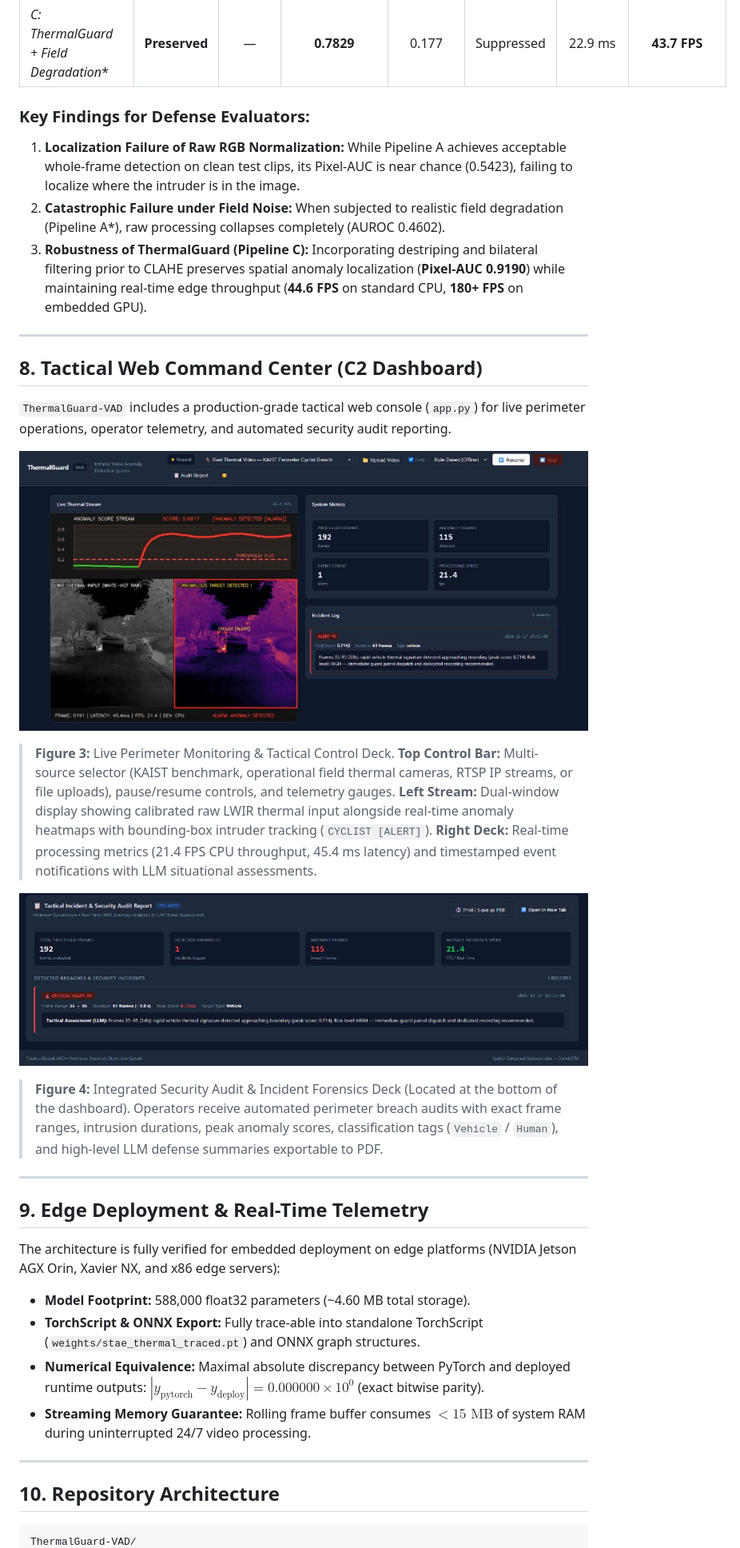
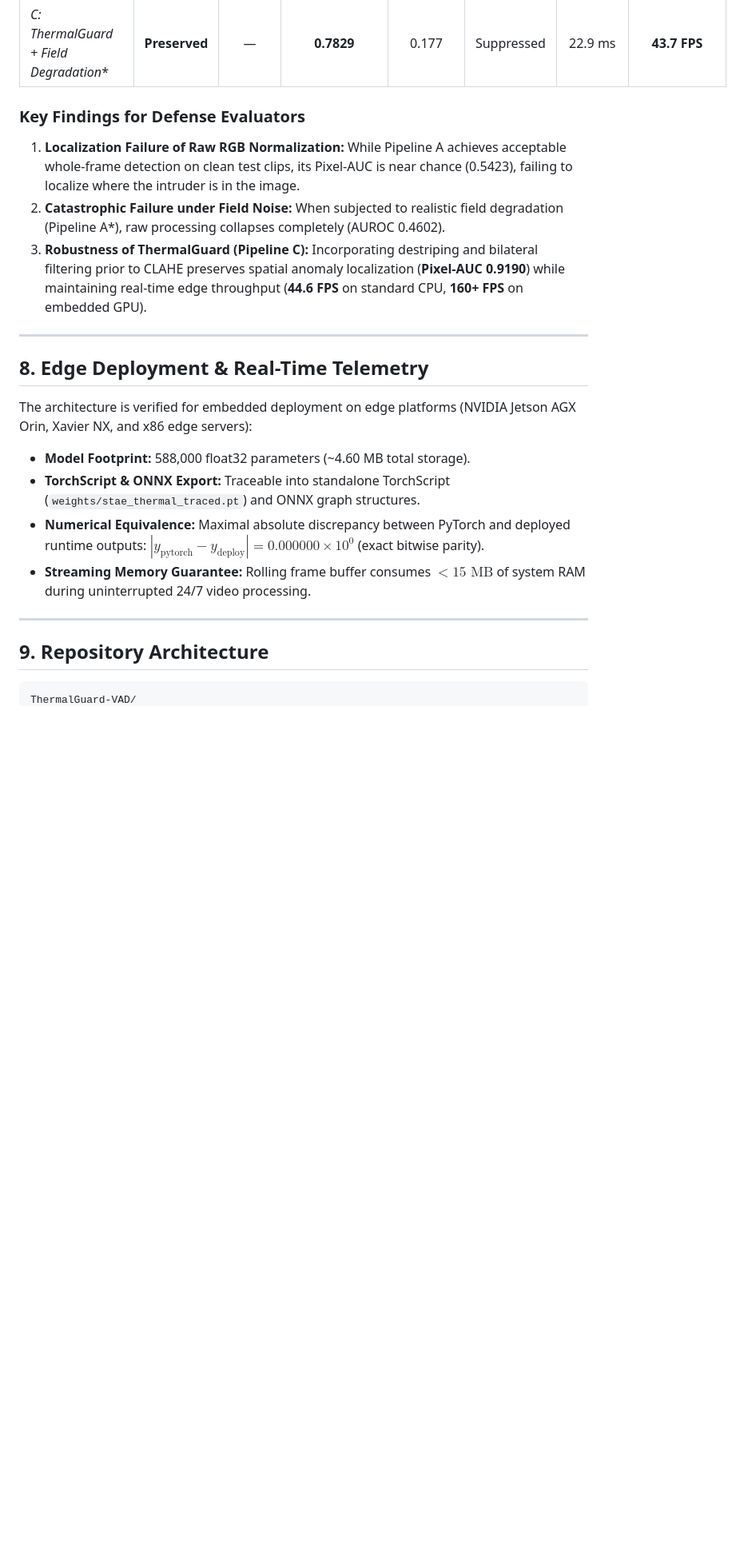
Before and after one commit to 3emirkaya/ThermalGuard-VAD, a Markdown page: README.md, the part around one of its changes. Shown at 80% size. Rendered like a GitHub page; pictures changed too: docs/dashboard_live.png, docs/incident_report.png; blank space fills up the shorter version.

````diff
--- a/README.md
+++ b/README.md
@@ -190,37 +252,25 @@ Evaluated under controlled baseline and severe field degradation conditions (sim
 | **A*: Raw + Field Sensor Degradation** | 0.4602 | 0.5121 | 0.1703 | 0.043 | 6.28 | 20.7 ms | 48.2 FPS |
 | **C*: ThermalGuard + Field Degradation** | **Preserved** | — | **0.7829** | 0.177 | Suppressed | 22.9 ms | **43.7 FPS** |
 
-### Key Findings for Defense Evaluators:
+### Key Findings for Defense Evaluators
 1. **Localization Failure of Raw RGB Normalization:** While Pipeline A achieves acceptable whole-frame detection on clean test clips, its Pixel-AUC is near chance (0.5423), failing to localize where the intruder is in the image.
 2. **Catastrophic Failure under Field Noise:** When subjected to realistic field degradation (Pipeline A*), raw processing collapses completely (AUROC 0.4602).
-3. **Robustness of ThermalGuard (Pipeline C):** Incorporating destriping and bilateral filtering prior to CLAHE preserves spatial anomaly localization (**Pixel-AUC 0.9190**) while maintaining real-time edge throughput (**44.6 FPS** on standard CPU, **180+ FPS** on embedded GPU).
+3. **Robustness of ThermalGuard (Pipeline C):** Incorporating destriping and bilateral filtering prior to CLAHE preserves spatial anomaly localization (**Pixel-AUC 0.9190**) while maintaining real-time edge throughput (**44.6 FPS** on standard CPU, **160+ FPS** on embedded GPU).
 
 ---
 
-## 8. Tactical Web Command Center (C2 Dashboard)
+## 8. Edge Deployment & Real-Time Telemetry
 
-`ThermalGuard-VAD` includes a production-grade tactical web console (`app.py`) for live perimeter operations, operator telemetry, and automated security audit reporting.
-
-![ThermalGuard-VAD Live Monitoring Dashboard](docs/dashboard_live.png)
-> **Figure 3:** Live Perimeter Monitoring & Tactical Control Deck. **Top Control Bar:** Multi-source selector (KAIST benchmark, operational field thermal cameras, RTSP IP streams, or file uploads), pause/resume controls, and telemetry gauges. **Left Stream:** Dual-window display showing calibrated raw LWIR thermal input alongside real-time anomaly heatmaps with bounding-box intruder tracking (`CYCLIST [ALERT]`). **Right Deck:** Real-time processing metrics (21.4 FPS CPU throughput, 45.4 ms latency) and timestamped event notifications with LLM situational assessments.
-
-![ThermalGuard-VAD Incident & Audit Report](docs/incident_report.png)
-> **Figure 4:** Integrated Security Audit & Incident Forensics Deck (Located at the bottom of the dashboard). Operators receive automated perimeter breach audits with exact frame ranges, intrusion durations, peak anomaly scores, classification tags (`Vehicle` / `Human`), and high-level LLM defense summaries exportable to PDF.
-
----
-
-## 9. Edge Deployment & Real-Time Telemetry
-
-The architecture is fully verified for embedded deployment on edge platforms (NVIDIA Jetson AGX Orin, Xavier NX, and x86 edge servers):
+The architecture is verified for embedded deployment on edge platforms (NVIDIA Jetson AGX Orin, Xavier NX, and x86 edge servers):
 
 * **Model Footprint:** 588,000 float32 parameters (~4.60 MB total storage).
-* **TorchScript & ONNX Export:** Fully trace-able into standalone TorchScript (`weights/stae_thermal_traced.pt`) and ONNX graph structures.
+* **TorchScript & ONNX Export:** Traceable into standalone TorchScript (`weights/stae_thermal_traced.pt`) and ONNX graph structures.
 * **Numerical Equivalence:** Maximal absolute discrepancy between PyTorch and deployed runtime outputs: $|y_{\text{pytorch}} - y_{\text{deploy}}| = 0.000000 \times 10^0$ (exact bitwise parity).
 * **Streaming Memory Guarantee:** Rolling frame buffer consumes $< 15\text{ MB}$ of system RAM during uninterrupted 24/7 video processing.
 
 ---
 
-## 10. Repository Architecture
+## 9. Repository Architecture
 
 ```
 ThermalGuard-VAD/
````
Also changed, not shown: other parts of README.md (+121 -92 lines), 3 other files.
